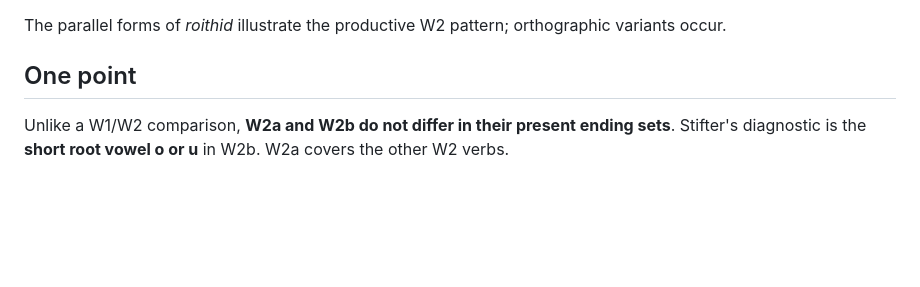
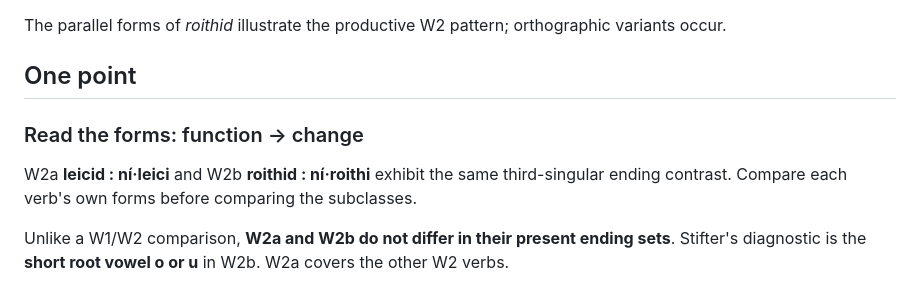
Before and after one commit to stflicker/old_irish_minicourse, a Markdown page: lessons/OI-D023.md, the part around the change. GitHub-like rendering; blank space fills up the shorter version.

Commit message:
Clarify form and function on Day 23

```diff
--- a/lessons/OI-D023.md
+++ b/lessons/OI-D023.md
@@ -42,6 +42,11 @@ questions:
 
 The parallel forms of *roithid* illustrate the productive W2 pattern; orthographic variants occur.
 ## One point
+
+### Read the forms: function → change
+
+W2a **leicid : ní·leici** and W2b **roithid : ní·roithi** exhibit the same third-singular ending contrast. Compare each verb's own forms before comparing the subclasses.
+
 Unlike a W1/W2 comparison, **W2a and W2b do not differ in their present ending sets**. Stifter's diagnostic is the **short root vowel o or u** in W2b. W2a covers the other W2 verbs.
 
 The historical background helps explain the split: many W2b verbs come from old **causative/iterative** formations. *Roithid* means ‘makes run’ and is historically related to *reithid* ‘runs’. W2a includes many **denominative** verbs formed from nouns/adjectives.
```
